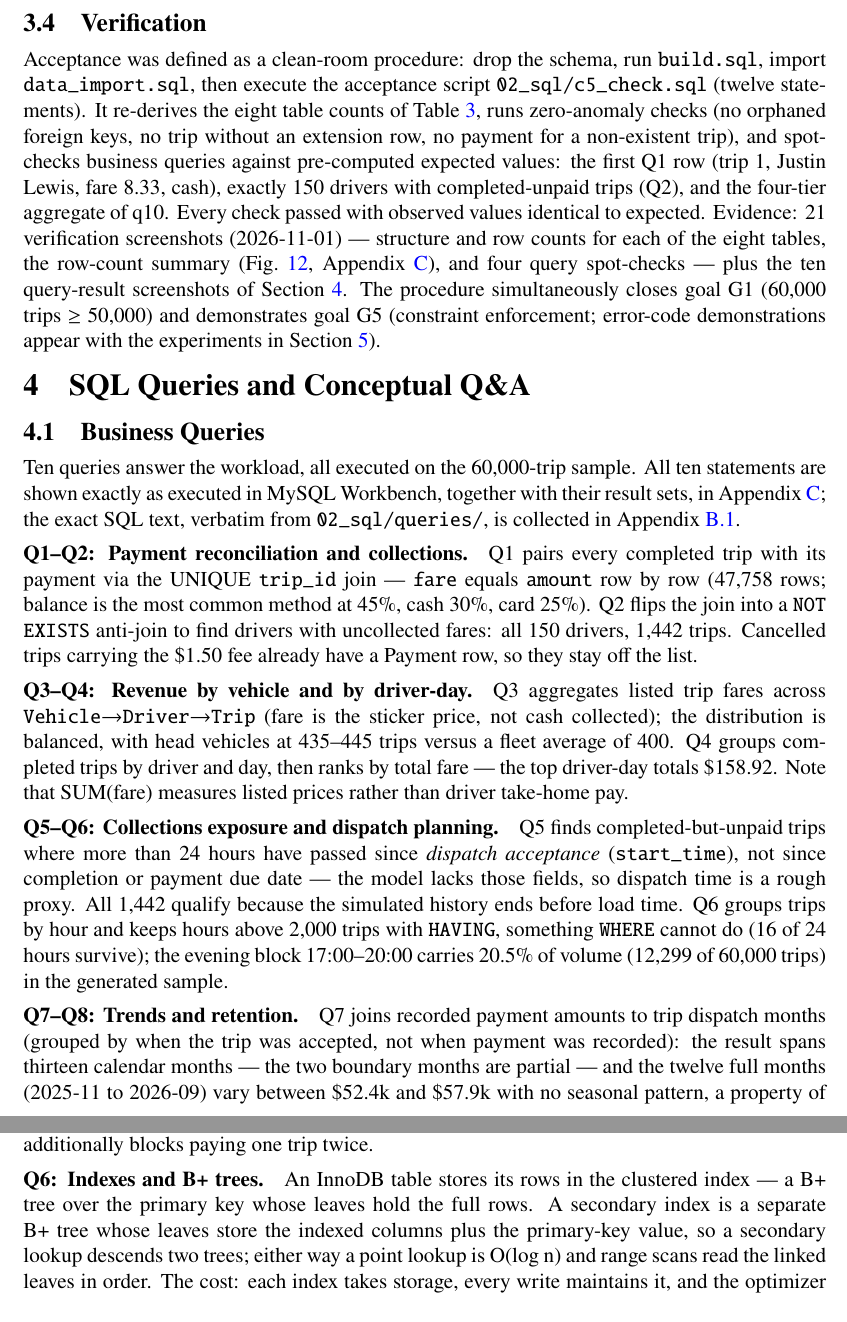
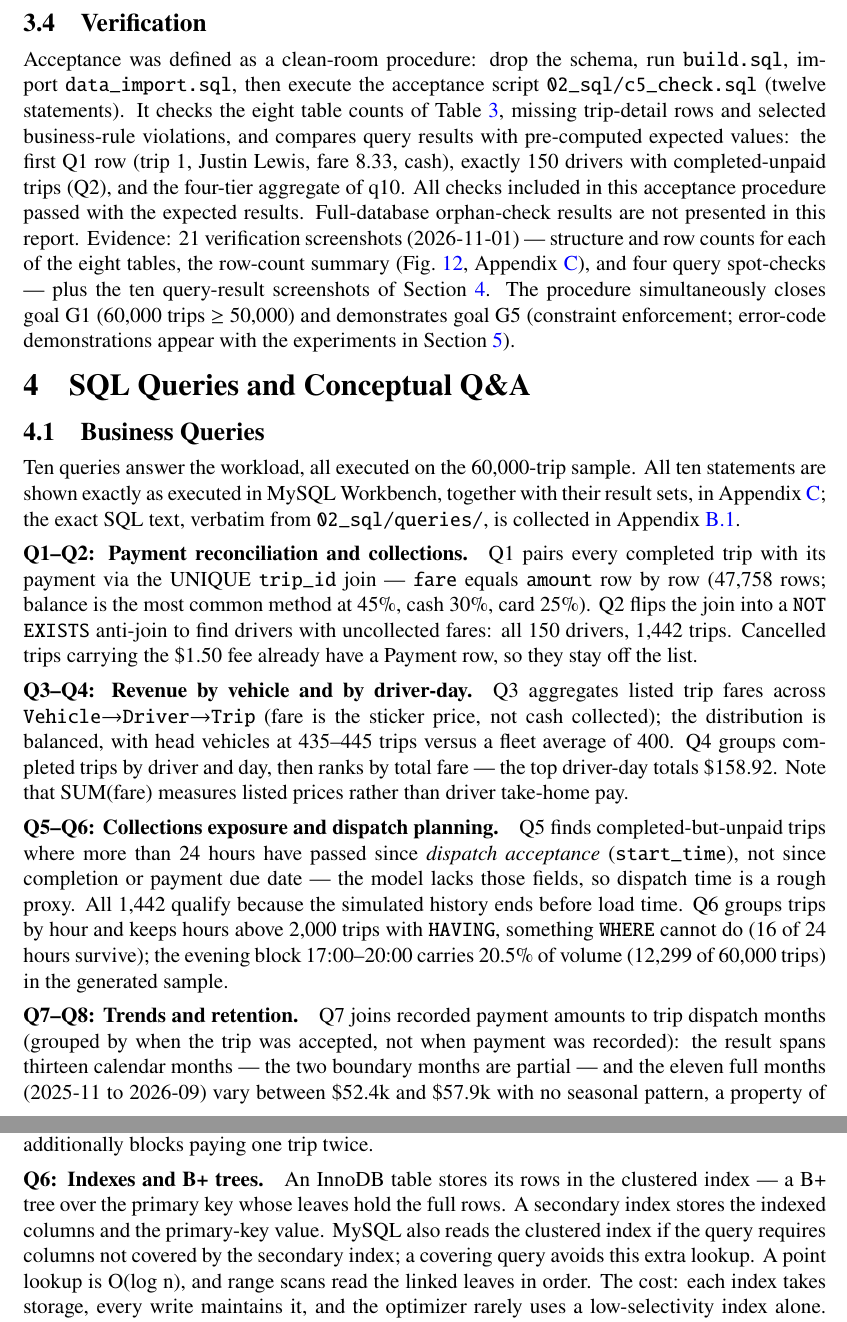
Before and after one commit to chenyanwu83-blip/DBM-Group-Project1, a LaTeX document (05_report/main.tex, which reads 05_report/sections/sec3_impl.tex, 05_report/sections/sec4_sql.tex): two parts of pages 7 and 9 of 25, joined at a grey line, cut so that both start at the same text. Compiled offline with pdfLaTeX.

Commit message:
定稿报告

```diff
--- a/05_report/sections/sec3_impl.tex
+++ b/05_report/sections/sec3_impl.tex
@@ -89,12 +89,10 @@ Rows & 3{,}000 & 150 & 150 & 60{,}000 & 51{,}398 & 4 & 15 & 60{,}000 \\
 \label{sec:verify}
 Acceptance was defined as a clean-room procedure: drop the schema, run \texttt{build.sql}, import
 \texttt{data\_import.sql}, then execute the acceptance script
-\texttt{02\_sql/c5\_check.sql} (twelve statements). It re-derives the eight table counts of Table~\ref{tab:rows}, runs
-zero-anomaly checks (no orphaned foreign keys, no trip without an extension row, no payment for a
-non-existent trip), and spot-checks business queries against pre-computed expected values: the first
+\texttt{02\_sql/c5\_check.sql} (twelve statements). It checks the eight table counts of Table~\ref{tab:rows}, missing trip-detail rows and selected
+business-rule violations, and compares query results with pre-computed expected values: the first
 Q1 row (trip~1, Justin Lewis, fare 8.33, cash), exactly 150 drivers with completed-unpaid trips
-(Q2), and the four-tier aggregate of q10. Every check passed with observed values identical to
-expected. Evidence: 21 verification screenshots (2026-11-01) --- structure and row counts for each of the eight tables, the row-count summary (Fig.~\ref{fig:rowcounts}, Appendix~\ref{app:screens}), and four query spot-checks --- plus the ten query-result screenshots of Section~\ref{sec:sql}. The procedure simultaneously closes
+(Q2), and the four-tier aggregate of q10. All checks included in this acceptance procedure passed with the expected results. Full-database orphan-check results are not presented in this report. Evidence: 21 verification screenshots (2026-11-01) --- structure and row counts for each of the eight tables, the row-count summary (Fig.~\ref{fig:rowcounts}, Appendix~\ref{app:screens}), and four query spot-checks --- plus the ten query-result screenshots of Section~\ref{sec:sql}. The procedure simultaneously closes
 goal G1 (60{,}000 trips $\geq$ 50{,}000) and demonstrates goal G5 (constraint enforcement;
 error-code demonstrations appear with the experiments in Section~\ref{sec:eval}).
 
--- a/05_report/sections/sec4_sql.tex
+++ b/05_report/sections/sec4_sql.tex
@@ -26,7 +26,7 @@ Q3 aggregates listed trip fares across \texttt{Vehicle}$\to$\allowbreak\texttt{D
 Q5 finds completed-but-unpaid trips where more than 24 hours have passed since \emph{dispatch acceptance} (\texttt{start\_time}), not since completion or payment due date --- the model lacks those fields, so dispatch time is a rough proxy. All 1{,}442 qualify because the simulated history ends before load time. Q6 groups trips by hour and keeps hours above 2{,}000 trips with \texttt{HAVING}, something \texttt{WHERE} cannot do (16 of 24 hours survive); the evening block 17:00--20:00 carries 20.5\% of volume (12{,}299 of 60{,}000 trips) in the generated sample.
 
 \paragraph{Q7--Q8: Trends and retention.}
-Q7 joins recorded payment amounts to trip dispatch months (grouped by when the trip was accepted, not when payment was recorded): the result spans thirteen calendar months --- the two boundary months are partial --- and the twelve full months (2025-11 to 2026-09) vary between \$52.4k and \$57.9k with no seasonal pattern, a property of the generated sample rather than evidence about real growth. Q8 keeps passengers active on two or more distinct days (accepted-trip activity: the query has no status filter) --- all 3{,}000 passengers qualify, and the heaviest rides 36 trips across 36 distinct days.
+Q7 joins recorded payment amounts to trip dispatch months (grouped by when the trip was accepted, not when payment was recorded): the result spans thirteen calendar months --- the two boundary months are partial --- and the eleven full months (2025-11 to 2026-09) vary between \$52.4k and \$57.9k with no seasonal pattern, a property of the generated sample rather than evidence about real growth. Q8 keeps passengers active on two or more distinct days (accepted-trip activity: the query has no status filter) --- all 3{,}000 passengers qualify, and the heaviest rides 36 trips across 36 distinct days.
 
 \paragraph{Q9--Q10: Spatial and product-line views from the extension tables.}
 Q9 joins through \texttt{trip\_detail} to \texttt{pickup\_zone}: the top three zones absorb 35.0\% of accepted trips --- Downtown and East Austin 7{,}200 each (12.0\% apiece) and South Congress 6{,}600 (11.0\%) --- matching the course-assumed zone concentration. This counts accepted trips only --- requests without a driver are outside the data. Q10 joins to \texttt{service\_tier} and uses \texttt{COUNT(rating)} for coverage (NULL-skipping, reported as a share of completed trips) and \texttt{AVG(rating)} for the mean: average fares climb from \$13.40 (REGULAR) to \$35.95 (LUXURY), about 2.7$\times$, while average ratings stay in a narrow 4.75--4.86 band at roughly 90\% coverage --- statistics of the generated sample, not evidence that premium products monetize without hurting satisfaction.
@@ -83,7 +83,7 @@ Both return the same 489 passengers. Neither form is inherently faster: performa
 Atomicity: a transaction's writes all happen or none do. Consistency: committed state satisfies every constraint. Isolation: concurrent transactions do not corrupt one another's reads and writes. Durability: committed writes survive crashes. Consider two concurrent transfers out of one \$100 wallet, each moving \$50 to a different driver --- debit the wallet, credit the driver, as one transaction. Interleaved as read-then-write, both transactions read 100, both write back 50, and one debit is silently lost: an isolation failure. If instead a transfer dies after the debit but before the credit, atomicity rolls the half-finished transaction back, so no money vanishes mid-flight. The MySQL fix for the lost update is \texttt{SELECT \ldots FOR UPDATE} (the read takes a row lock, serialising the read-modify-write; plain SELECTs under REPEATABLE READ stay non-locking), while the UNIQUE on \texttt{Payment.trip\_id} additionally blocks paying one trip twice.
 
 \paragraph{Q6: Indexes and B+ trees.}
-An InnoDB table stores its rows in the clustered index --- a B+ tree over the primary key whose leaves hold the full rows. A secondary index is a separate B+ tree whose leaves store the indexed columns plus the primary-key value, so a secondary lookup descends two trees; either way a point lookup is O(log n) and range scans read the linked leaves in order. The cost: each index takes storage, every write maintains it, and the optimizer rarely uses a low-selectivity index alone. We index high-selectivity columns in WHERE, JOIN and ORDER BY, respecting the leftmost prefix (status equality before start\_time range in our composite index). MySQL creates an index on foreign-key columns when the child table has none; \texttt{status} and \texttt{start\_time} are not foreign keys, so the composite \texttt{(status, start\_time)} of Experiment~1 was created explicitly for the test query. Experiment 1: ALL $\to$ range, 60{,}261 $\to$ 3{,}259 rows, 16.6 $\to$ 0.46 ms.
+An InnoDB table stores its rows in the clustered index --- a B+ tree over the primary key whose leaves hold the full rows. A secondary index stores the indexed columns and the primary-key value. MySQL also reads the clustered index if the query requires columns not covered by the secondary index; a covering query avoids this extra lookup. A point lookup is O(log n), and range scans read the linked leaves in order. The cost: each index takes storage, every write maintains it, and the optimizer rarely uses a low-selectivity index alone. We index high-selectivity columns in WHERE, JOIN and ORDER BY, respecting the leftmost prefix (status equality before start\_time range in our composite index). MySQL creates an index on foreign-key columns when the child table has none; \texttt{status} and \texttt{start\_time} are not foreign keys, so the composite \texttt{(status, start\_time)} of Experiment~1 was created explicitly for the test query. Experiment 1: ALL $\to$ range, 60{,}261 $\to$ 3{,}259 rows, 16.6 $\to$ 0.46 ms.
 
 \paragraph{Q7: GROUP BY, HAVING vs.\ WHERE.}
 WHERE filters individual rows before grouping and cannot reference aggregates. GROUP BY buckets the survivors into one output row per group. HAVING then filters whole groups after aggregation and may reference aggregates --- an aggregate in WHERE is a syntax error. ``Months with $\ge$ 1{,}000 completed trips'' shows the split: WHERE discards non-completed rows, GROUP BY buckets by month, HAVING keeps only buckets meeting the threshold. The logical order is FROM $\to$ WHERE $\to$ GROUP BY $\to$ HAVING $\to$ SELECT $\to$ ORDER BY $\to$ LIMIT.
```
Also changed, not shown: 05_report/appendix_er_chen.tex (+1 -1 lines), 05_report/sections/sec5_eval.tex (+1 -1 lines), 2 other files.
